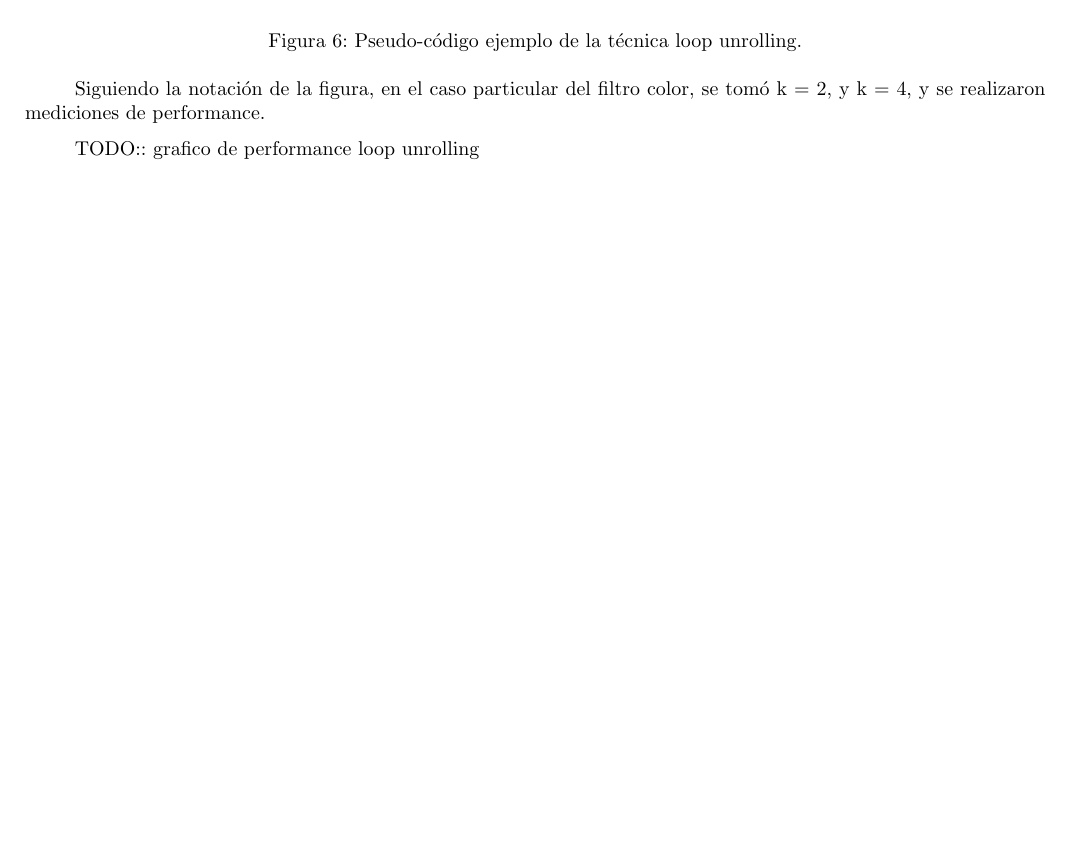
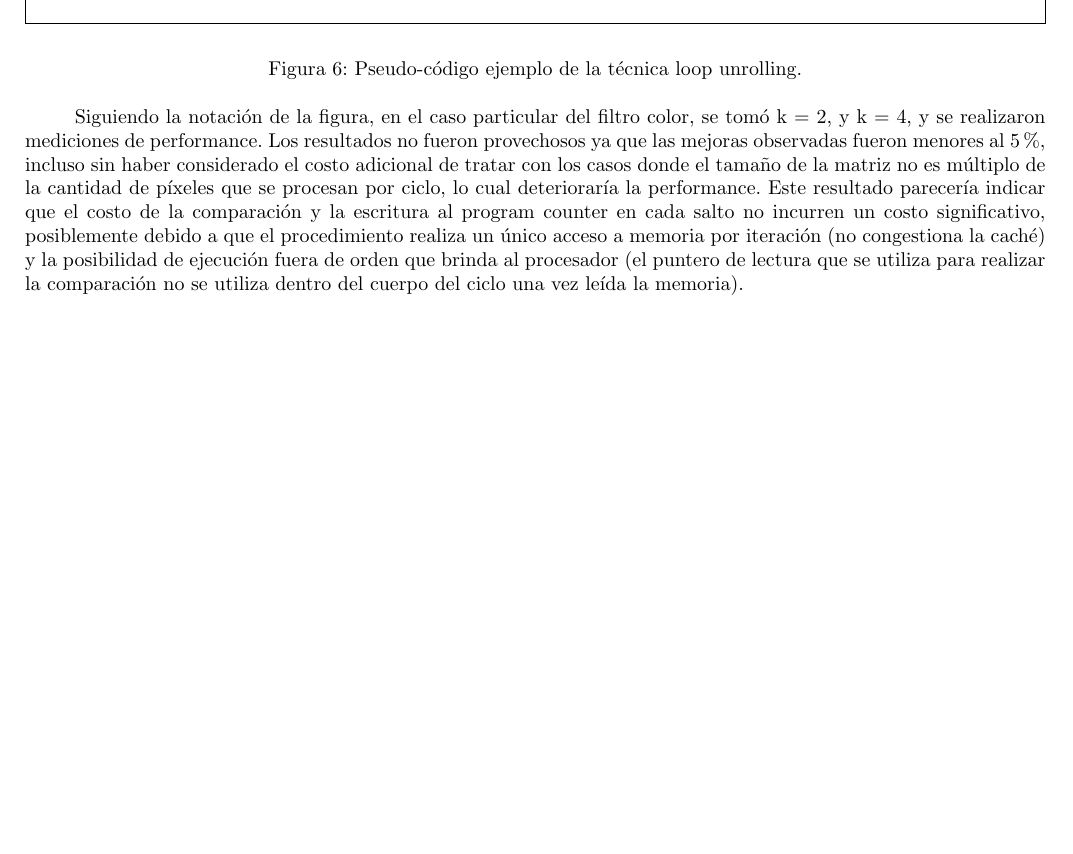
Before and after one commit to ealmansi/orga2-tp2, a LaTeX paper (informe/informe.tex, which reads informe/secciones/filtro_color/filtro_color.tex): part of page 8 of 15, cut so that both start at the same text. Compiled offline with pdfLaTeX.

Commit message:
Filtro color terminado ??

```diff
--- a/informe/secciones/filtro_color/filtro_color.tex
+++ b/informe/secciones/filtro_color/filtro_color.tex
@@ -165,27 +165,4 @@ Sobre la implementación en lenguaje ensamblador ya descripta, se realizaron dos
 	\label{fig:filtro-color-loop-unrolling}
 \end{figure}
 
-Siguiendo la notación de la figura, en el caso particular del filtro color, se tomó k = 2, y k = 4, y se realizaron mediciones de performance.
-
-TODO:: grafico de performance loop unrolling
-
-% Describir ocmo funciona el filtro.
-% Como se implementó en c
-% Cómo se implementó en asm
-	% - explicar el algorítmo
-	% - explicar el caso borde
-	% - explicar las optimizaciones realizadas. Loop unrolling.
-	% - particularidades del filtro. Div 3. Se hicieron todas las cuentas con ints pero al final hubo que pasar a float para poder dividir por 3.
-%--Gráfico--  (Performance)
-% C vs ASM
-% C vs O1, O2, O3
-% ASM vs loop unrolling x2 vs loop unrolling 4
-% C con y sin condicionales
-
-
-% Comparar estructura en c y en asm.
-	% - En c es un loop que procesa un pixel por vez con un condicional adentro (lo que hace tarde distinta cantidad de tiempo para distintas imágenes).
-	% - En asm procesa de a 4 pixeles por vez y hace el mismo proceso independientemente de la imagen.
-	% - ¿Que pesa más?¿Procesamiento o acceso a memoria?
-	% - Diferencias estructurales
-		% - Comparación líneas de código
+Siguiendo la notación de la figura, en el caso particular del filtro color, se tomó k = 2, y k = 4, y se realizaron mediciones de performance. Los resultados no fueron provechosos ya que las mejoras observadas fueron menores al 5\%, incluso sin haber considerado el costo adicional de tratar con los casos donde el tamaño de la matriz no es múltiplo de la cantidad de píxeles que se procesan por ciclo, lo cual deterioraría la performance. Este resultado parecería indicar que el costo de la comparación y la escritura al program counter en cada salto no incurren un costo significativo, posiblemente debido a que el procedimiento realiza un único acceso a memoria por iteración (no congestiona la caché) y la posibilidad de ejecución fuera de orden que brinda al procesador (el puntero de lectura que se utiliza para realizar la comparación no se utiliza dentro del cuerpo del ciclo una vez leída la memoria).
```
